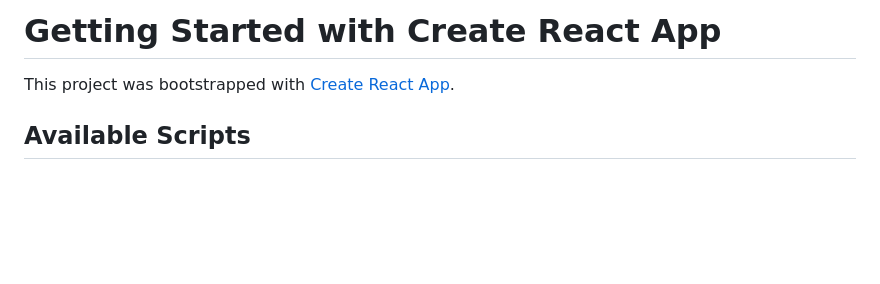
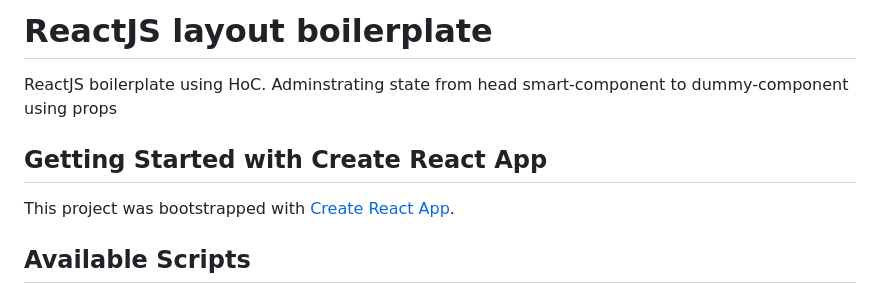
Before and after one commit to leolanese/React-layout-boilerplate, a Markdown page: README.md, the part around the change. Rendered like a GitHub page; blank space fills up the shorter version.

```diff
--- a/README.md
+++ b/README.md
@@ -1,4 +1,9 @@
-# Getting Started with Create React App
+# ReactJS layout boilerplate
+
+ReactJS boilerplate using HoC. Adminstrating state from head smart-component to dummy-component using props
+
+
+## Getting Started with Create React App
 
 This project was bootstrapped with [Create React App](https://github.com/facebook/create-react-app).
 
```
